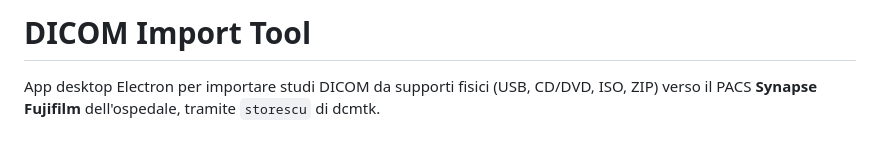
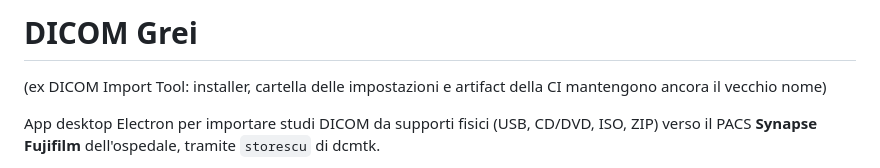
Before and after one commit to radios4ndbox-bot/DICOM-Grei, a Markdown page: README.md, the part around the change. Drawn GitHub-style; blank space fills up the shorter version.

Commit message:
README: il titolo diventa DICOM Grei
Co-Authored-By: Claude Opus 5.5 <noreply@anthropic.com>
Claude-Session: https://claude.ai/code/session_01NgkQbm3oGQim29Aa54MGgY

```diff
--- a/README.md
+++ b/README.md
@@ -1,4 +1,7 @@
-# DICOM Import Tool
+# DICOM Grei
+
+(ex DICOM Import Tool: installer, cartella delle impostazioni e artifact della CI
+mantengono ancora il vecchio nome)
 
 App desktop Electron per importare studi DICOM da supporti fisici (USB, CD/DVD, ISO, ZIP)
 verso il PACS **Synapse Fujifilm** dell'ospedale, tramite `storescu` di dcmtk.
```
